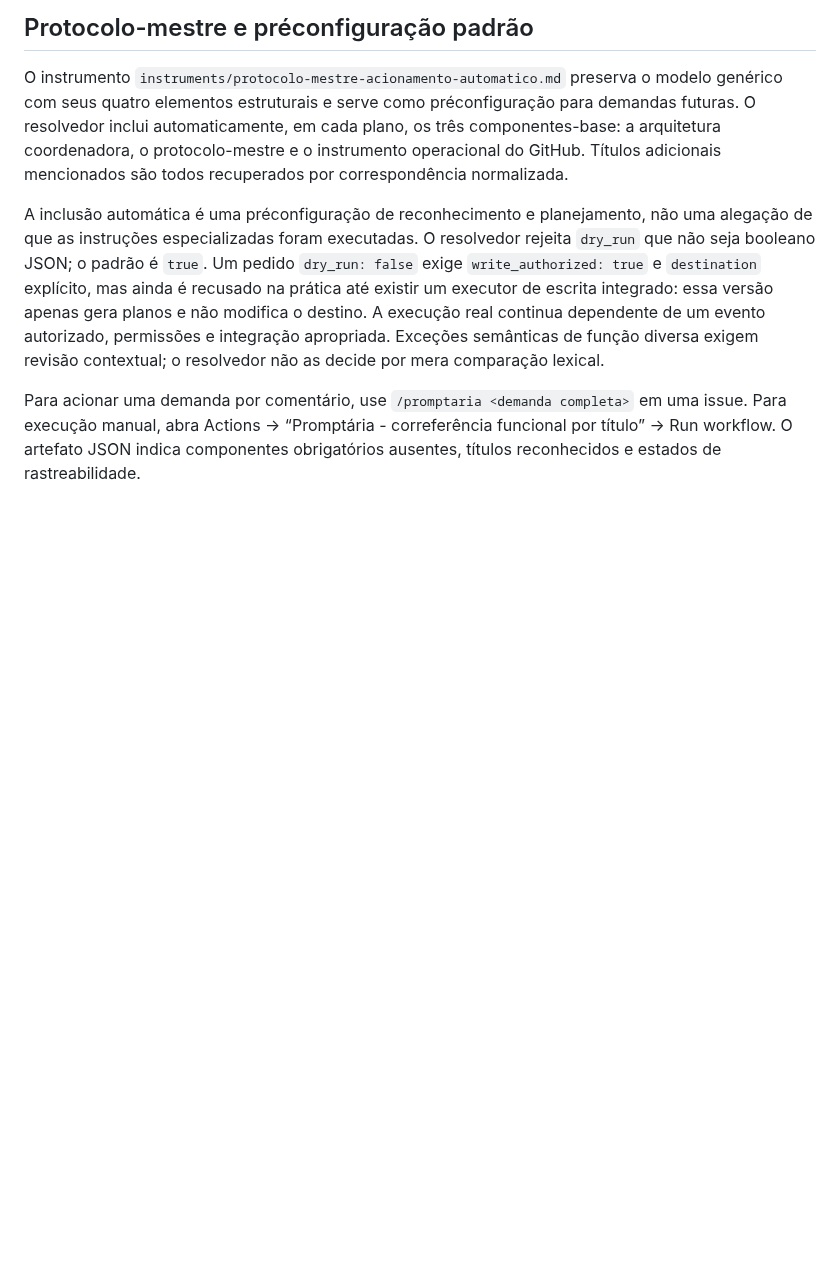
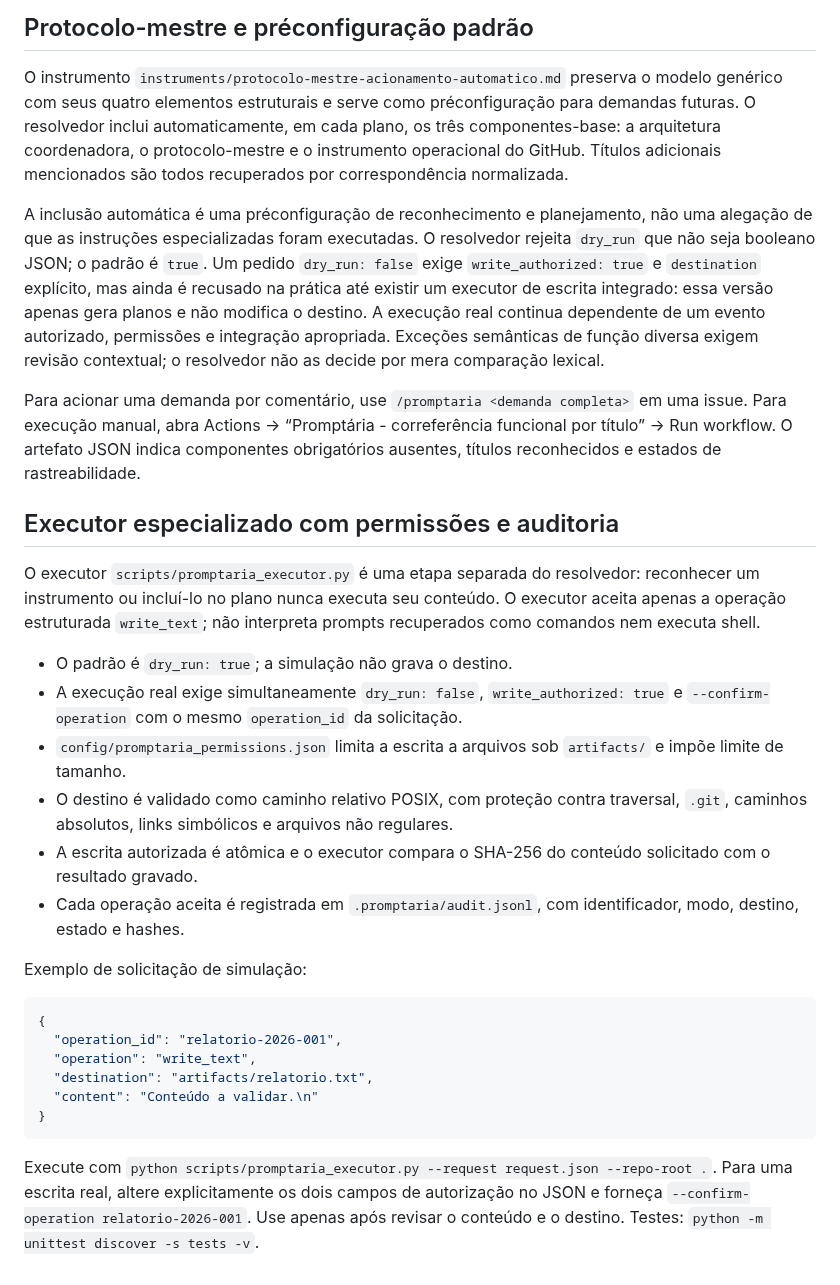
Before and after one commit to outocarlos003-lang/Prompt-ria, a Markdown page: README.md, the part around the change. GitHub-like rendering; blank space fills up the shorter version.

Commit message:
Document controlled executor and authorization model

````diff
--- a/README.md
+++ b/README.md
@@ -46,3 +46,28 @@ O instrumento `instruments/protocolo-mestre-acionamento-automatico.md` preserva
 A inclusão automática é uma préconfiguração de reconhecimento e planejamento, não uma alegação de que as instruções especializadas foram executadas. O resolvedor rejeita `dry_run` que não seja booleano JSON; o padrão é `true`. Um pedido `dry_run: false` exige `write_authorized: true` e `destination` explícito, mas ainda é recusado na prática até existir um executor de escrita integrado: essa versão apenas gera planos e não modifica o destino. A execução real continua dependente de um evento autorizado, permissões e integração apropriada. Exceções semânticas de função diversa exigem revisão contextual; o resolvedor não as decide por mera comparação lexical.
 
 Para acionar uma demanda por comentário, use `/promptaria <demanda completa>` em uma issue. Para execução manual, abra Actions → “Promptária - correferência funcional por título” → Run workflow. O artefato JSON indica componentes obrigatórios ausentes, títulos reconhecidos e estados de rastreabilidade.
+
+
+## Executor especializado com permissões e auditoria
+
+O executor `scripts/promptaria_executor.py` é uma etapa separada do resolvedor: reconhecer um instrumento ou incluí-lo no plano nunca executa seu conteúdo. O executor aceita apenas a operação estruturada `write_text`; não interpreta prompts recuperados como comandos nem executa shell.
+
+- O padrão é `dry_run: true`; a simulação não grava o destino.
+- A execução real exige simultaneamente `dry_run: false`, `write_authorized: true` e `--confirm-operation` com o mesmo `operation_id` da solicitação.
+- `config/promptaria_permissions.json` limita a escrita a arquivos sob `artifacts/` e impõe limite de tamanho.
+- O destino é validado como caminho relativo POSIX, com proteção contra traversal, `.git`, caminhos absolutos, links simbólicos e arquivos não regulares.
+- A escrita autorizada é atômica e o executor compara o SHA-256 do conteúdo solicitado com o resultado gravado.
+- Cada operação aceita é registrada em `.promptaria/audit.jsonl`, com identificador, modo, destino, estado e hashes.
+
+Exemplo de solicitação de simulação:
+
+```json
+{
+  "operation_id": "relatorio-2026-001",
+  "operation": "write_text",
+  "destination": "artifacts/relatorio.txt",
+  "content": "Conteúdo a validar.\n"
+}
+```
+
+Execute com `python scripts/promptaria_executor.py --request request.json --repo-root .`. Para uma escrita real, altere explicitamente os dois campos de autorização no JSON e forneça `--confirm-operation relatorio-2026-001`. Use apenas após revisar o conteúdo e o destino. Testes: `python -m unittest discover -s tests -v`.
````
